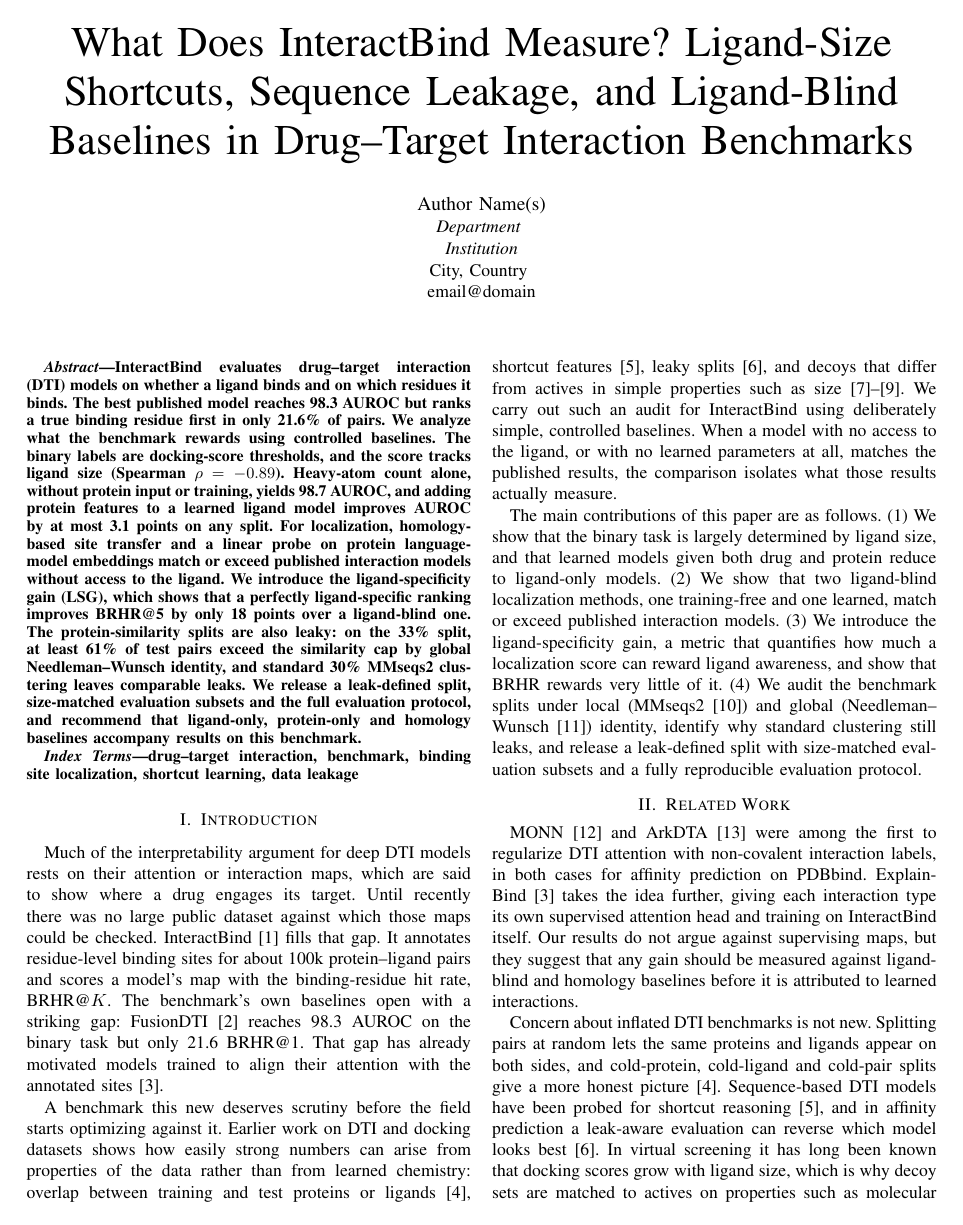
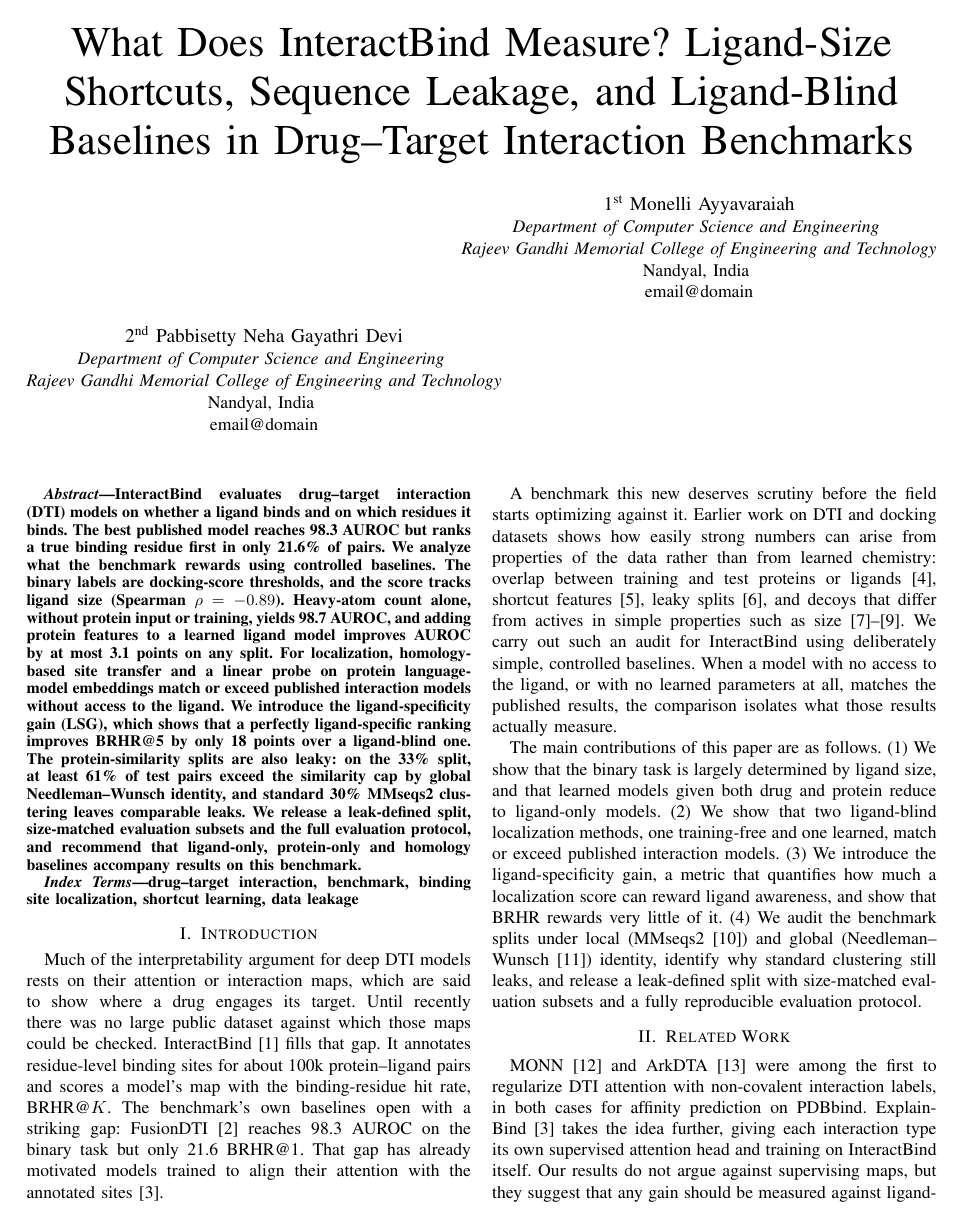
Before and after one commit to rohithredddy/neha, a LaTeX paper (paper/main.tex): page 1 of 6. Compiled offline with pdfLaTeX; a missing font is replaced by an installed copy or a similar font; a LaTeX package or settings file that is missing is left out.

Commit message:
docs: add author block (two authors, numbered, shared affiliation)

```diff
--- a/paper/main.tex
+++ b/paper/main.tex
@@ -18,11 +18,18 @@
 \title{What Does InteractBind Measure? Ligand-Size Shortcuts, Sequence Leakage, and Ligand-Blind
 Baselines in Drug--Target Interaction Benchmarks}
 
-% TODO(authors): replace with real names/affiliations before submission.
-\author{\IEEEauthorblockN{Author Name(s)}
-\IEEEauthorblockA{\textit{Department} \\
-\textit{Institution}\\
-City, Country \\
+% TODO(authors): add email addresses, and the city/state of the institution if required by the CFP.
+\author{
+\IEEEauthorblockN{1\textsuperscript{st} Monelli Ayyavaraiah}
+\IEEEauthorblockA{\textit{Department of Computer Science and Engineering} \\
+\textit{Rajeev Gandhi Memorial College of Engineering and Technology}\\
+Nandyal, India \\
+email@domain}
+\and
+\IEEEauthorblockN{2\textsuperscript{nd} Pabbisetty Neha Gayathri Devi}
+\IEEEauthorblockA{\textit{Department of Computer Science and Engineering} \\
+\textit{Rajeev Gandhi Memorial College of Engineering and Technology}\\
+Nandyal, India \\
 email@domain}
 }
 
```
Also changed, not shown: paper/README.md.
